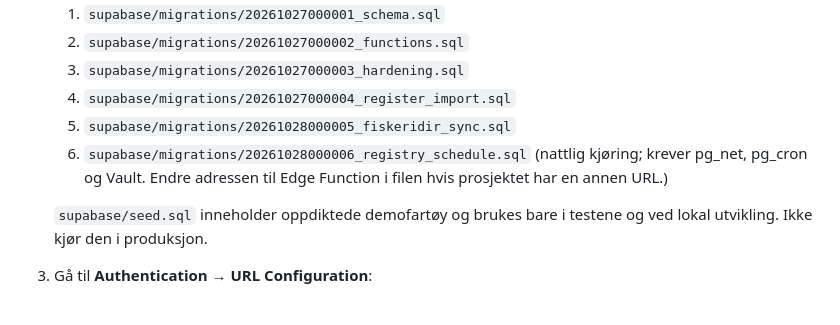
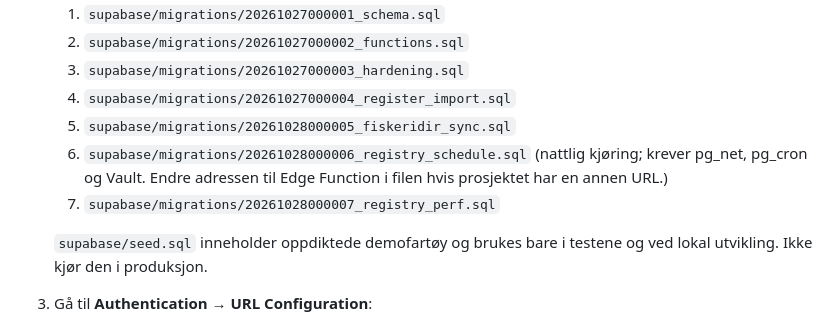
Before and after one commit to dev-dreyerkvalheim/fartoykontakt, a Markdown page: README.md, the part around the change. GitHub-like rendering.

Commit message:
README: migrasjon 7
Co-Authored-By: Claude Opus 5.5 <noreply@anthropic.com>
Claude-Session: https://claude.ai/code/session_01Vh9FooYt42T1xnZGbxQLKy

```diff
--- a/README.md
+++ b/README.md
@@ -30,6 +30,7 @@ Siden har to modi:
    4. `supabase/migrations/20261027000004_register_import.sql`
    5. `supabase/migrations/20261028000005_fiskeridir_sync.sql`
    6. `supabase/migrations/20261028000006_registry_schedule.sql` (nattlig kjøring; krever pg_net, pg_cron og Vault. Endre adressen til Edge Function i filen hvis prosjektet har en annen URL.)
+   7. `supabase/migrations/20261028000007_registry_perf.sql`
 
    `supabase/seed.sql` inneholder oppdiktede demofartøy og brukes bare i testene og ved lokal utvikling. Ikke kjør den i produksjon.
 3. Gå til **Authentication → URL Configuration**:
```
